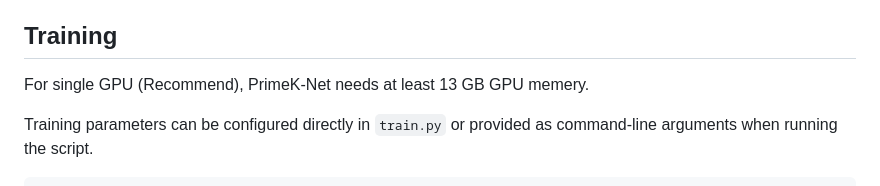
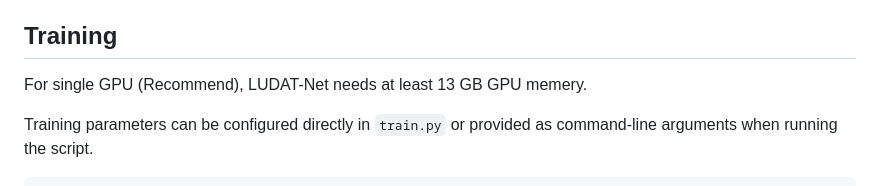
Before and after one commit to ALKATA-AI/LUDAT-Net, a Markdown page: README.md, the part around the change. Rendered like a GitHub page.

```diff
--- a/README.md
+++ b/README.md
@@ -37,7 +37,7 @@ Resample all wav files to 16 kHz, and move the clean and noisy WAV files to <cod
 
 ## Training
 
-For single GPU (Recommend), PrimeK-Net needs at least 13 GB GPU memery.
+For single GPU (Recommend), LUDAT-Net needs at least 13 GB GPU memery.
 
 Training parameters can be configured directly in `train.py` or provided as command-line arguments when running the script.
 
```
